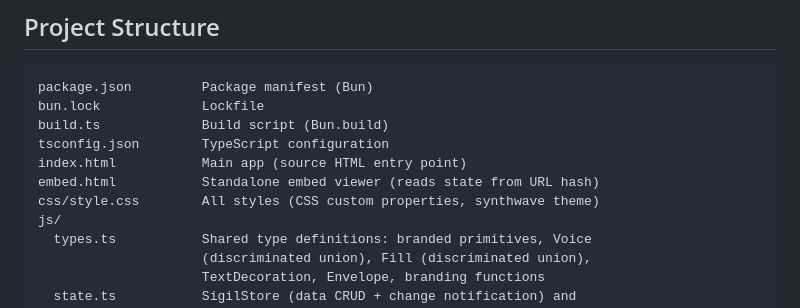
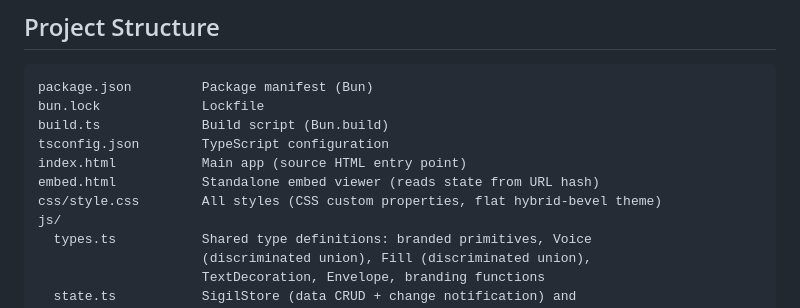
Before and after one commit to zetlen/spatch, a Markdown page: CLAUDE.md, the part around the change. GitHub-like rendering.

Commit message:
Update CLAUDE.md for new flat hybrid-bevel theme

```diff
--- a/CLAUDE.md
+++ b/CLAUDE.md
@@ -14,7 +14,7 @@ build.ts             Build script (Bun.build)
 tsconfig.json        TypeScript configuration
 index.html           Main app (source HTML entry point)
 embed.html           Standalone embed viewer (reads state from URL hash)
-css/style.css        All styles (CSS custom properties, synthwave theme)
+css/style.css        All styles (CSS custom properties, flat hybrid-bevel theme)
 js/
   types.ts           Shared type definitions: branded primitives, Voice
                      (discriminated union), Fill (discriminated union),
```
